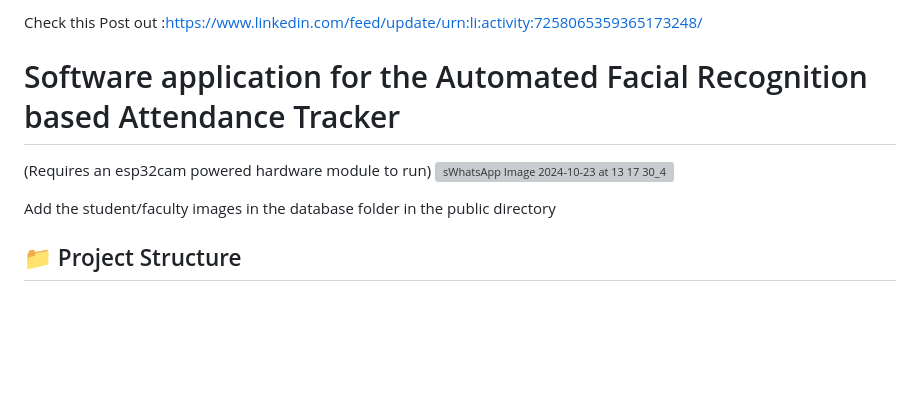
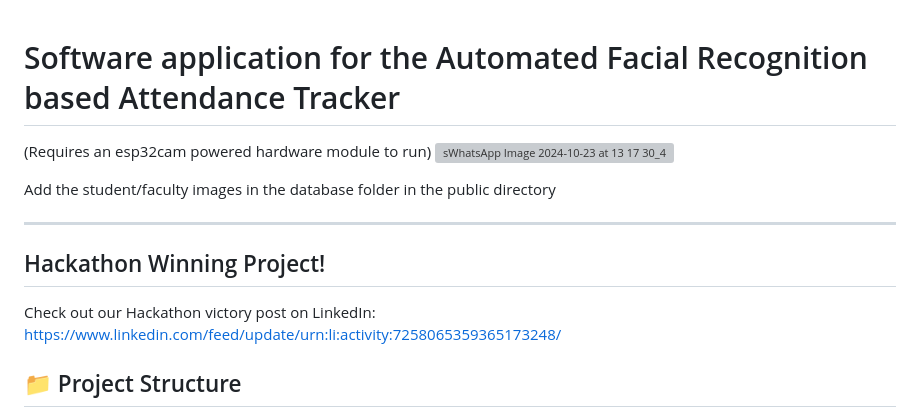
Before and after one commit to MustafaAjnawala/Muskaan-Facial-Recognition-based-Attendance-Tracker, a Markdown page: readme.md, the part around the change. Drawn GitHub-style; blank space fills up the shorter version; grey boxes are pictures that could not be loaded.

```diff
--- a/readme.md
+++ b/readme.md
@@ -1,9 +1,12 @@
-Check this Post out :https://www.linkedin.com/feed/update/urn:li:activity:7258065359365173248/
 # Software application for the Automated Facial Recognition based Attendance Tracker
 (Requires an esp32cam powered hardware module to run)
 ![sWhatsApp Image 2024-10-23 at 13 17 30_43b396de](https://github.com/user-attachments/assets/2385c62f-c1ee-4dc6-9b01-7be2c772a4bb)
 
  Add the student/faculty images in the database folder in the public directory
+
+---
+## Hackathon Winning Project!
+Check out our Hackathon victory post on LinkedIn: https://www.linkedin.com/feed/update/urn:li:activity:7258065359365173248/
 
 ## 📁 Project Structure
 
```
